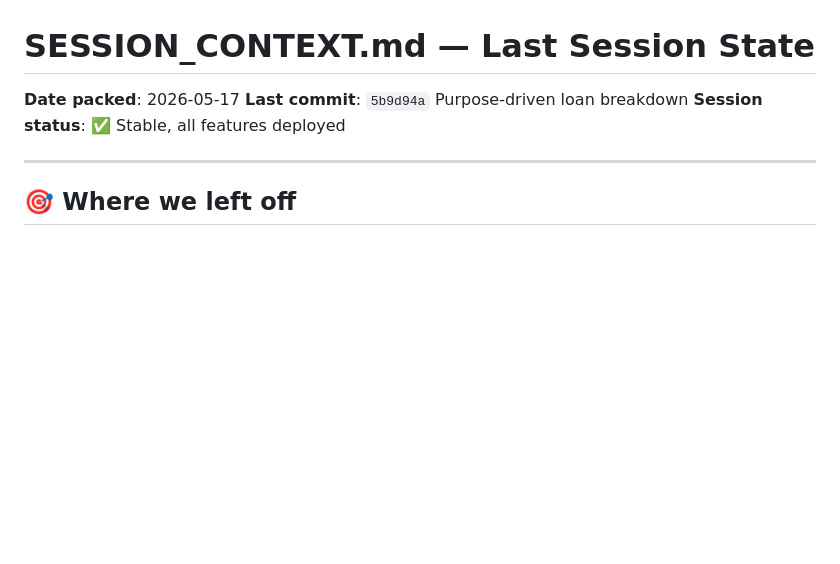
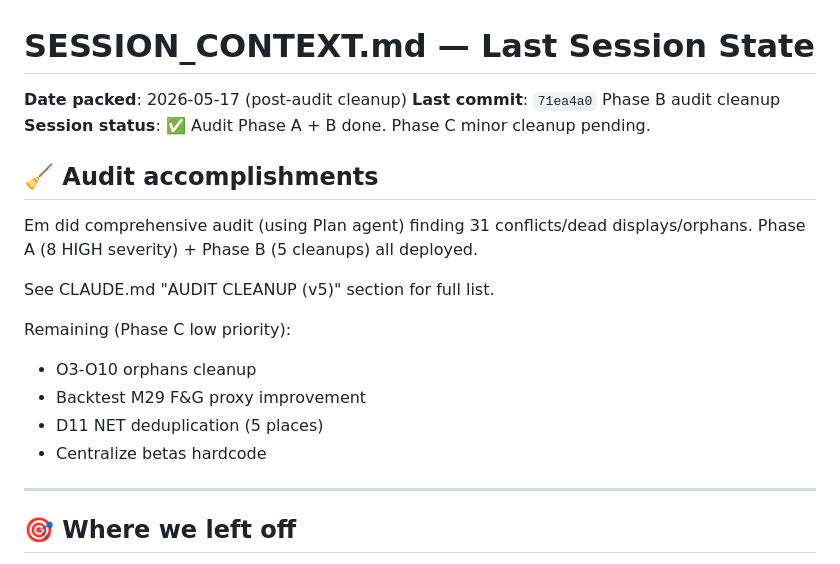
Before and after one commit to MrRayVN/crypto-portfolio, a Markdown page: SESSION_CONTEXT.md, the part around the change. Drawn GitHub-style; blank space fills up the shorter version.

```diff
--- a/SESSION_CONTEXT.md
+++ b/SESSION_CONTEXT.md
@@ -1,8 +1,20 @@
 # SESSION_CONTEXT.md — Last Session State
 
-**Date packed**: 2026-05-17
-**Last commit**: `5b9d94a` Purpose-driven loan breakdown
-**Session status**: ✅ Stable, all features deployed
+**Date packed**: 2026-05-17 (post-audit cleanup)
+**Last commit**: `71ea4a0` Phase B audit cleanup
+**Session status**: ✅ Audit Phase A + B done. Phase C minor cleanup pending.
+
+## 🧹 Audit accomplishments
+
+Em did comprehensive audit (using Plan agent) finding 31 conflicts/dead displays/orphans. Phase A (8 HIGH severity) + Phase B (5 cleanups) all deployed.
+
+See CLAUDE.md "AUDIT CLEANUP (v5)" section for full list.
+
+Remaining (Phase C low priority):
+- O3-O10 orphans cleanup
+- Backtest M29 F&G proxy improvement
+- D11 NET deduplication (5 places)
+- Centralize betas hardcode
 
 ---
 
```
Also changed, not shown: CLAUDE.md (+24 -1 lines).
